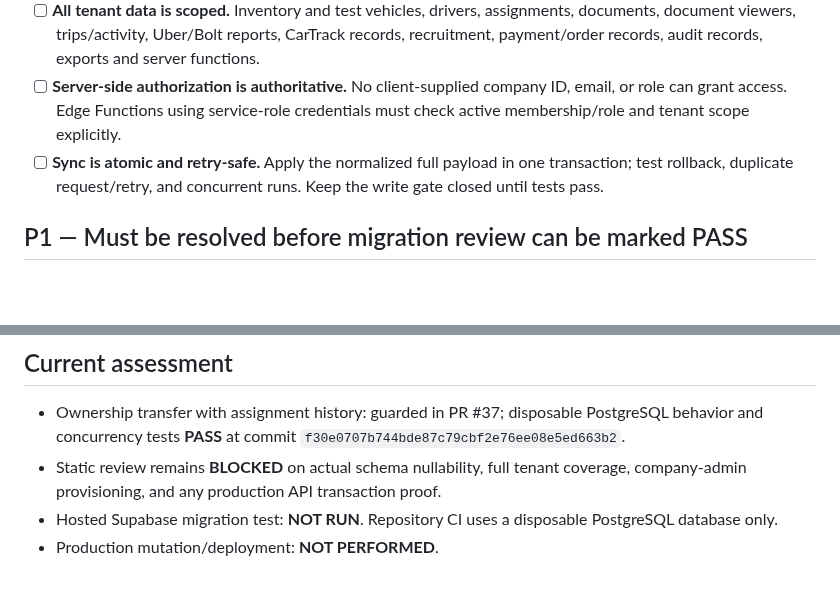
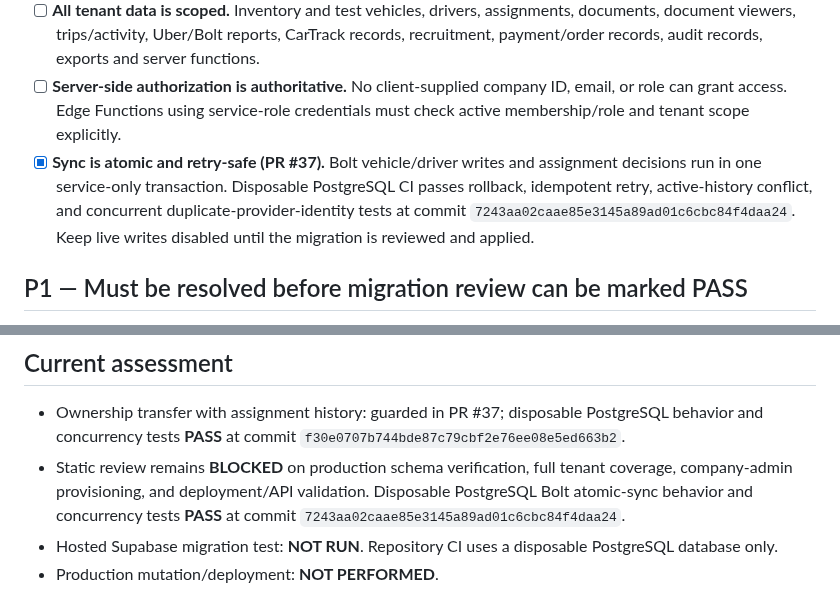
Before and after one commit to simplicity2take-ui/simplicity2take-fleet, a Markdown page: docs/multi-company-release-blockers.md, 2 parts joined by grey strips. GitHub-like rendering; blank space fills up the shorter version.

Commit message:
docs: record atomic Bolt sync regression evidence

```diff
--- a/docs/multi-company-release-blockers.md
+++ b/docs/multi-company-release-blockers.md
@@ -8,7 +8,7 @@ This is a source-review checklist only. It does not authorize migration, deploym
 - [x] **Ownership changes preserve assignment integrity (PR #37).** Company ownership updates take the assignment-table mutex before row updates; transfers are rejected when a driver or vehicle has any active or historical assignment. CI covers active history, closed history, unassigned corrections, and the assignment/transfer race.
 - [ ] **All tenant data is scoped.** Inventory and test vehicles, drivers, assignments, documents, document viewers, trips/activity, Uber/Bolt reports, CarTrack records, recruitment, payment/order records, audit records, exports and server functions.
 - [ ] **Server-side authorization is authoritative.** No client-supplied company ID, email, or role can grant access. Edge Functions using service-role credentials must check active membership/role and tenant scope explicitly.
-- [ ] **Sync is atomic and retry-safe.** Apply the normalized full payload in one transaction; test rollback, duplicate request/retry, and concurrent runs. Keep the write gate closed until tests pass.
+- [x] **Sync is atomic and retry-safe (PR #37).** Bolt vehicle/driver writes and assignment decisions run in one service-only transaction. Disposable PostgreSQL CI passes rollback, idempotent retry, active-history conflict, and concurrent duplicate-provider-identity tests at commit `7243aa02caae85e3145a89ad01c6cbc84f4daa24`. Keep live writes disabled until the migration is reviewed and applied.
 
 ## P1 — Must be resolved before migration review can be marked PASS
 
@@ -31,6 +31,6 @@ This is a source-review checklist only. It does not authorize migration, deploym
 ## Current assessment
 
 - Ownership transfer with assignment history: guarded in PR #37; disposable PostgreSQL behavior and concurrency tests **PASS** at commit `f30e0707b744bde87c79cbf2e76ee08e5ed663b2`.
-- Static review remains **BLOCKED** on actual schema nullability, full tenant coverage, company-admin provisioning, and any production API transaction proof.
+- Static review remains **BLOCKED** on production schema verification, full tenant coverage, company-admin provisioning, and deployment/API validation. Disposable PostgreSQL Bolt atomic-sync behavior and concurrency tests **PASS** at commit `7243aa02caae85e3145a89ad01c6cbc84f4daa24`.
 - Hosted Supabase migration test: **NOT RUN**. Repository CI uses a disposable PostgreSQL database only.
 - Production mutation/deployment: **NOT PERFORMED**.
```
